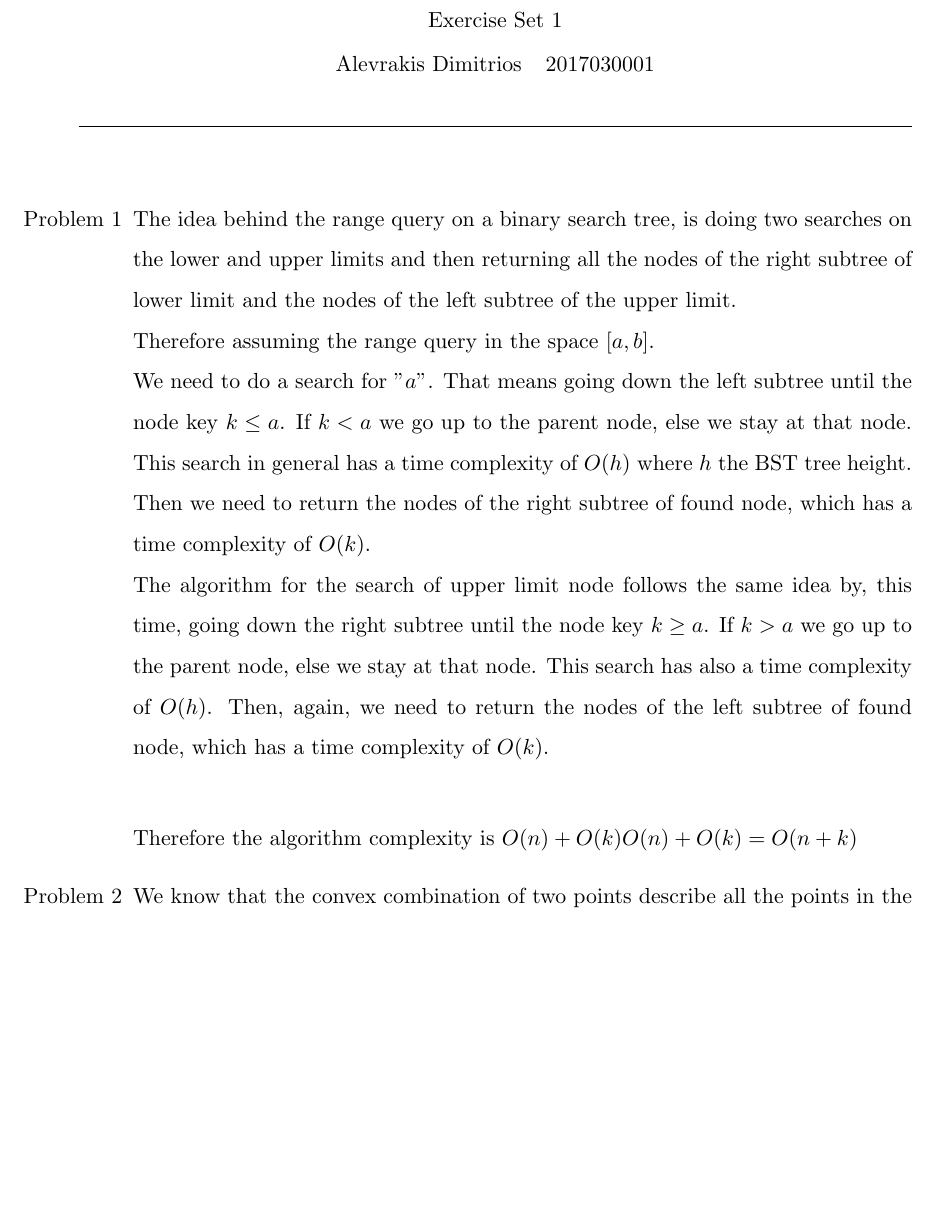
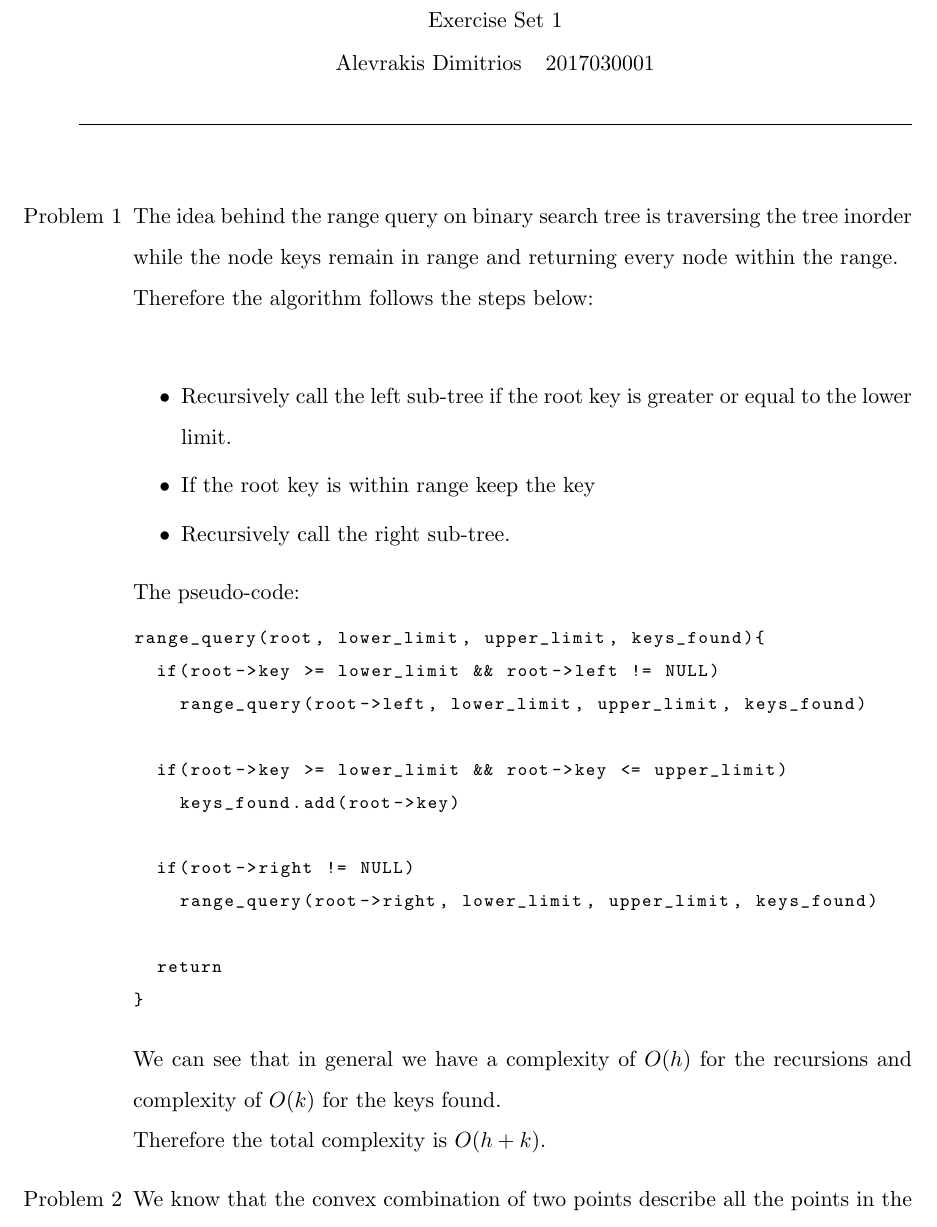
Before and after one commit to dalevrakis/PLH415, a LaTeX problem sheet (Exercise1/Set 1.tex, which reads Exercise1/range_query.txt): part of page 1 of 4, cut so that both start at the same text, the shorter picture padded with empty space. Compiled offline with pdfLaTeX.

Commit message:
Problem 1

```diff
--- a/Exercise1/Set 1.tex
+++ b/Exercise1/Set 1.tex
@@ -52,13 +52,18 @@
 	\noindent
 	\begin{enumerate}
 		\item [Problem 1]
-		The idea behind the range query on a binary search tree, is doing two searches on the lower and upper limits and then returning all the nodes of the right subtree of lower limit and the nodes of the left subtree of the upper limit.\\
-		Therefore assuming the range query in the space $[a,b]$.\\
-		We need to do a search for "$a$". That means going down the left subtree until the node key $k\leq a$. If $k<a$ we go up to the parent node, else we stay at that node. This search in general has a time complexity of $O(h)$ where $h$ the BST tree height. Then we need to return the nodes of the right subtree of found node, which has a time complexity of $O(k)$.\\
-		The algorithm for the search of upper limit node follows the same idea by, this time, going down the right subtree until the node key $k\geq a$. If $k>a$ we go up to the parent node, else we stay at that node. This search has also a time complexity of $O(h)$. Then, again, we need to return the nodes of the left subtree of found node, which has a time complexity of $O(k)$.\\
+		The idea behind the range query on binary search tree is traversing the tree inorder while the node keys remain in range and returning every node within the range.\\
+		Therefore the algorithm follows the steps below:\\
+		\begin{itemize}
+			\item Recursively call the left sub-tree if the root key is greater or equal to the lower limit.
+			\item If the root key is within range keep the key
+			\item Recursively call the right sub-tree.
+		\end{itemize}
+		The pseudo-code:
+		\lstinputlisting{range_query.txt}
 
-		Therefore the algorithm complexity is $O(n)+O(k)O(n)+O(k)=O(n+k)$
-
+		We can see that in general we have a complexity of $O(h)$ for the recursions and complexity of $O(k)$ for the keys found.\\
+		Therefore the total complexity is $O(h+k)$.
 		\item[Problem 2]
 		We know that the convex combination of two points describe all the points in the line segment between those two points. Whereas the affine combination of two points describes all the point on the line through those two points.\\
 
--- /dev/null
+++ b/Exercise1/range_query.txt
@@ -0,0 +1,12 @@
+range_query(root, lower_limit, upper_limit, keys_found){
+	if(root->key >= lower_limit && root->left != NULL)
+		range_query(root->left, lower_limit, upper_limit, keys_found)
+
+	if(root->key >= lower_limit && root->key <= upper_limit)
+		keys_found.add(root->key)
+
+	if(root->right != NULL)
+		range_query(root->right, lower_limit, upper_limit, keys_found)
+
+	return
+}
```
Also changed, not shown: Exercise1/Set 1.pdf, 3 other files.
